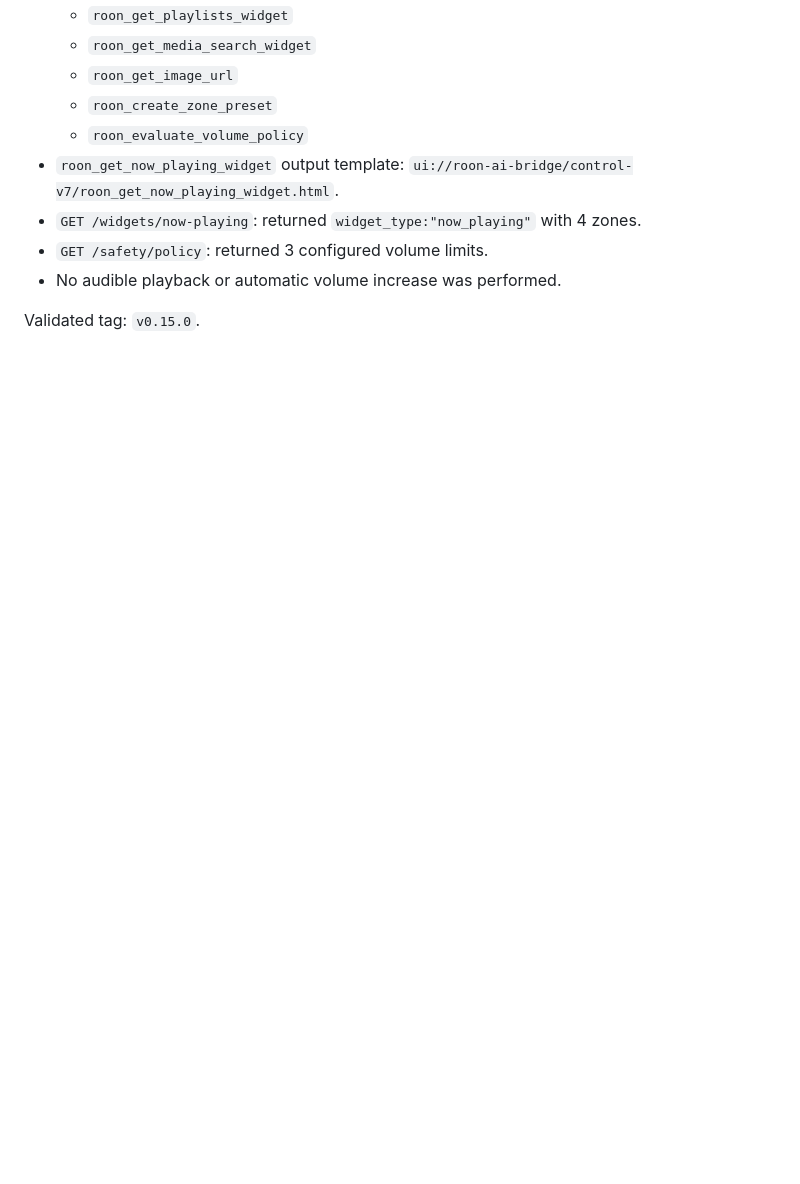
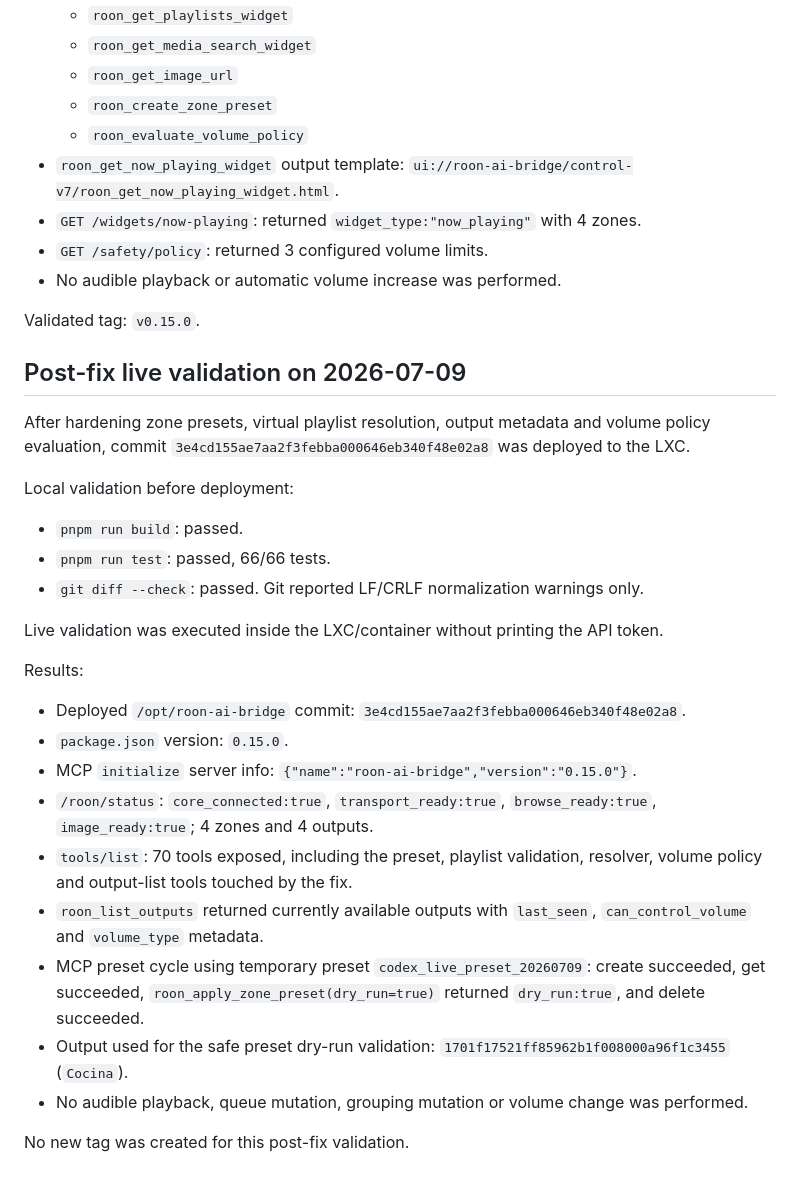
Before and after one commit to dp2fzvfgn6-png/roon-ai-bridge, a Markdown page: docs/v0.15.0-validation.md, the part around the change. GitHub-like rendering; blank space fills up the shorter version.

Commit message:
Document live validation for Roon robustness fixes

```diff
--- a/docs/v0.15.0-validation.md
+++ b/docs/v0.15.0-validation.md
@@ -148,3 +148,40 @@ Results:
 - No audible playback or automatic volume increase was performed.
 
 Validated tag: `v0.15.0`.
+
+## Post-fix live validation on 2026-07-09
+
+After hardening zone presets, virtual playlist resolution, output metadata and
+volume policy evaluation, commit
+`3e4cd155ae7aa2f3febba000646eb340f48e02a8` was deployed to the LXC.
+
+Local validation before deployment:
+
+- `pnpm run build`: passed.
+- `pnpm run test`: passed, 66/66 tests.
+- `git diff --check`: passed. Git reported LF/CRLF normalization warnings only.
+
+Live validation was executed inside the LXC/container without printing the API
+token.
+
+Results:
+
+- Deployed `/opt/roon-ai-bridge` commit:
+  `3e4cd155ae7aa2f3febba000646eb340f48e02a8`.
+- `package.json` version: `0.15.0`.
+- MCP `initialize` server info: `{"name":"roon-ai-bridge","version":"0.15.0"}`.
+- `/roon/status`: `core_connected:true`, `transport_ready:true`,
+  `browse_ready:true`, `image_ready:true`; 4 zones and 4 outputs.
+- `tools/list`: 70 tools exposed, including the preset, playlist validation,
+  resolver, volume policy and output-list tools touched by the fix.
+- `roon_list_outputs` returned currently available outputs with `last_seen`,
+  `can_control_volume` and `volume_type` metadata.
+- MCP preset cycle using temporary preset `codex_live_preset_20260709`:
+  create succeeded, get succeeded, `roon_apply_zone_preset(dry_run=true)`
+  returned `dry_run:true`, and delete succeeded.
+- Output used for the safe preset dry-run validation:
+  `1701f17521ff85962b1f008000a96f1c3455` (`Cocina`).
+- No audible playback, queue mutation, grouping mutation or volume change was
+  performed.
+
+No new tag was created for this post-fix validation.
```
